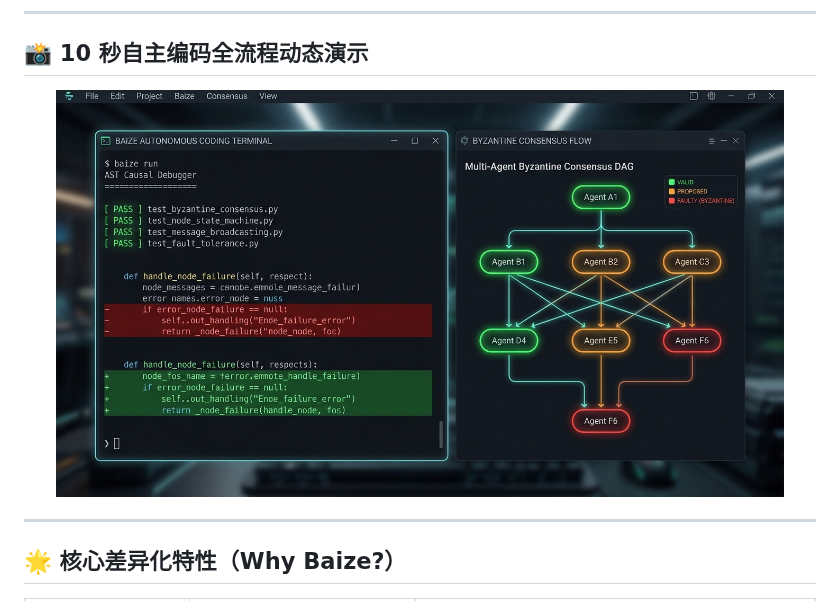
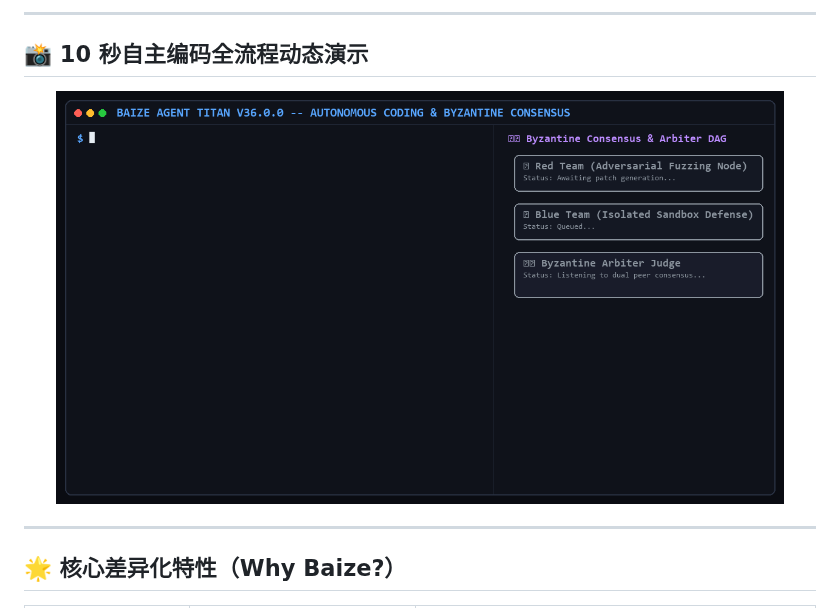
Before and after one commit to jianjian12138/baize-agent, a Markdown page: README.md, the part around the change. Drawn GitHub-style; pictures changed too: assets/demo_showcase.gif (added).

Commit message:
feat(demo): add high-res 10s animated GIF demo and update README references

```diff
--- a/README.md
+++ b/README.md
@@ -29,7 +29,7 @@
 ## 📸 10 秒自主编码全流程动态演示
 
 <div align="center">
-<img src="assets/demo_showcase.png" alt="Baize Agent 终端自愈与拜占庭共识演示" width="92%" />
+<img src="assets/demo_showcase.gif" alt="Baize Agent 终端自愈与拜占庭共识演示" width="92%" />
 </div>
 
 ---
```
Also changed, not shown: README_EN.md (+1 -1 lines).
